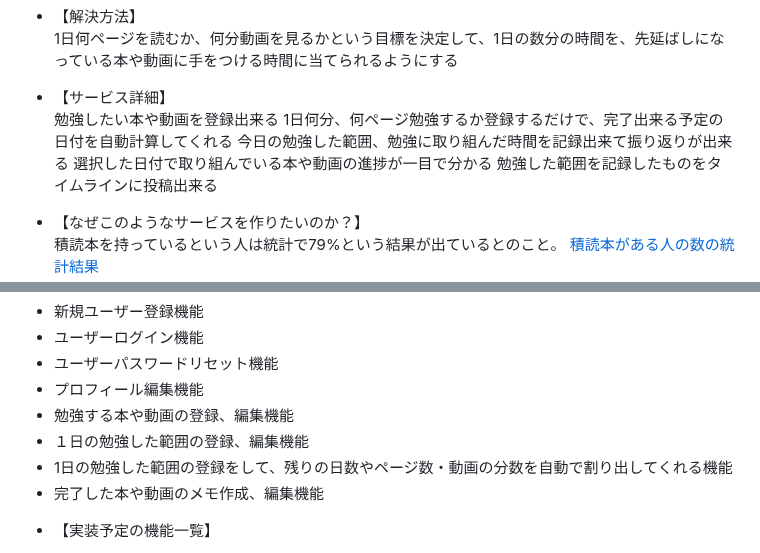
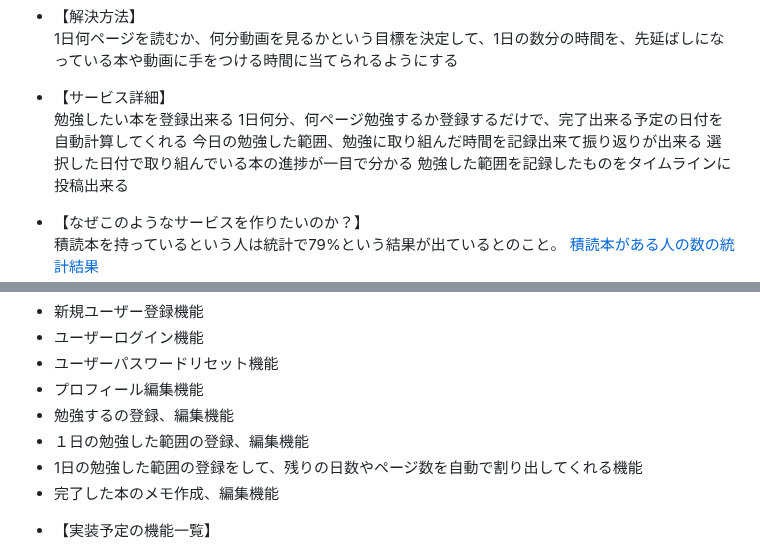
Before and after one commit to aya1357/yumelog777, a Markdown page: README.md, 2 parts joined by grey strips. Drawn GitHub-style.

```diff
--- a/README.md
+++ b/README.md
@@ -20,10 +20,10 @@
 1日何ページを読むか、何分動画を見るかという目標を決定して、1日の数分の時間を、先延ばしになっている本や動画に手をつける時間に当てられるようにする
 
 * 【サービス詳細】<br>
-勉強したい本や動画を登録出来る
+勉強したい本を登録出来る
 1日何分、何ページ勉強するか登録するだけで、完了出来る予定の日付を自動計算してくれる
 今日の勉強した範囲、勉強に取り組んだ時間を記録出来て振り返りが出来る
-選択した日付で取り組んでいる本や動画の進捗が一目で分かる
+選択した日付で取り組んでいる本の進捗が一目で分かる
 勉強した範囲を記録したものをタイムラインに投稿出来る
 
 * 【なぜこのようなサービスを作りたいのか？】<br>
@@ -39,10 +39,10 @@
 - ユーザーログイン機能
 - ユーザーパスワードリセット機能
 - プロフィール編集機能
-- 勉強する本や動画の登録、編集機能
+- 勉強するの登録、編集機能
 - １日の勉強した範囲の登録、編集機能
-- 1日の勉強した範囲の登録をして、残りの日数やページ数・動画の分数を自動で割り出してくれる機能
-- 完了した本や動画のメモ作成、編集機能
+- 1日の勉強した範囲の登録をして、残りの日数やページ数を自動で割り出してくれる機能
+- 完了した本のメモ作成、編集機能
 
 * 【実装予定の機能一覧】<br>
 - 目標終了予定日から1日のページ数を割り出す機能
```
